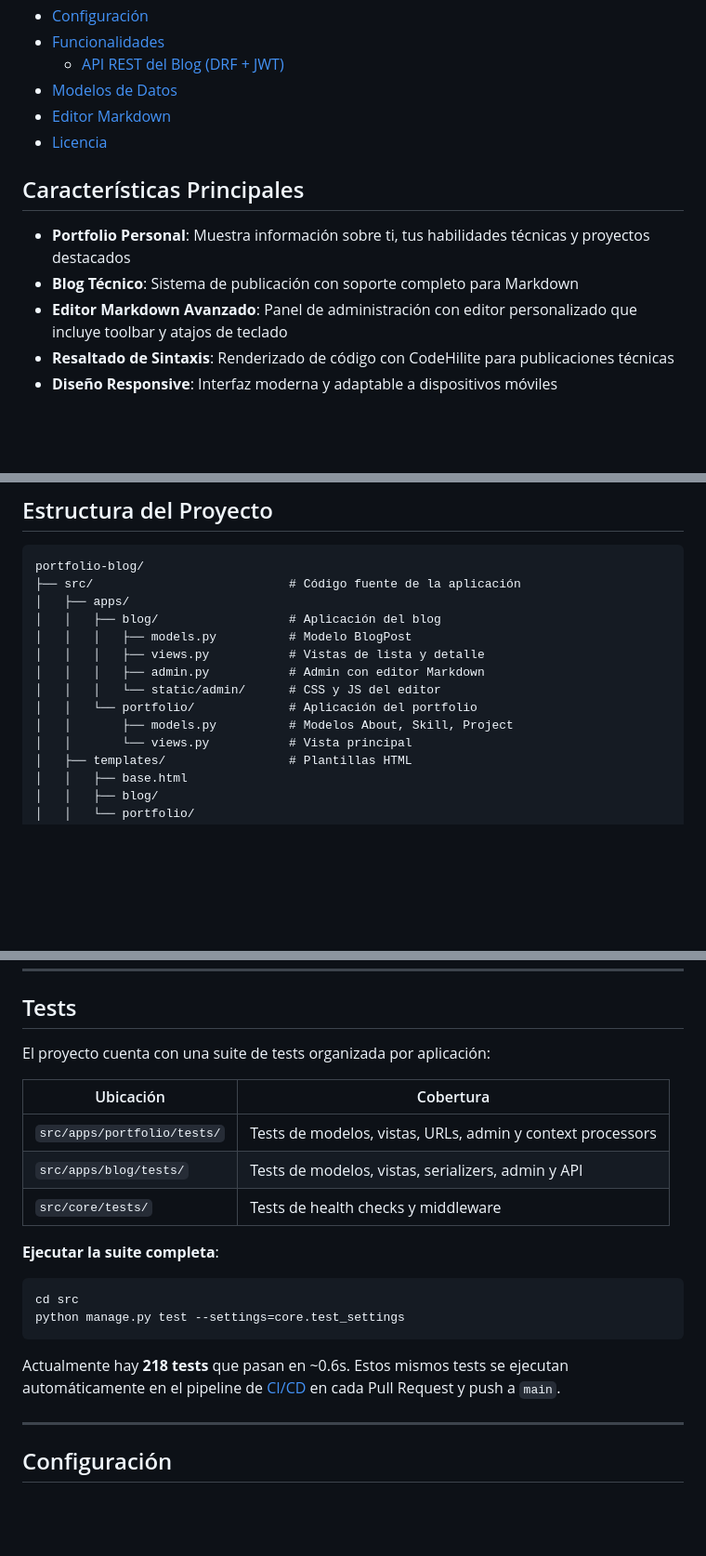
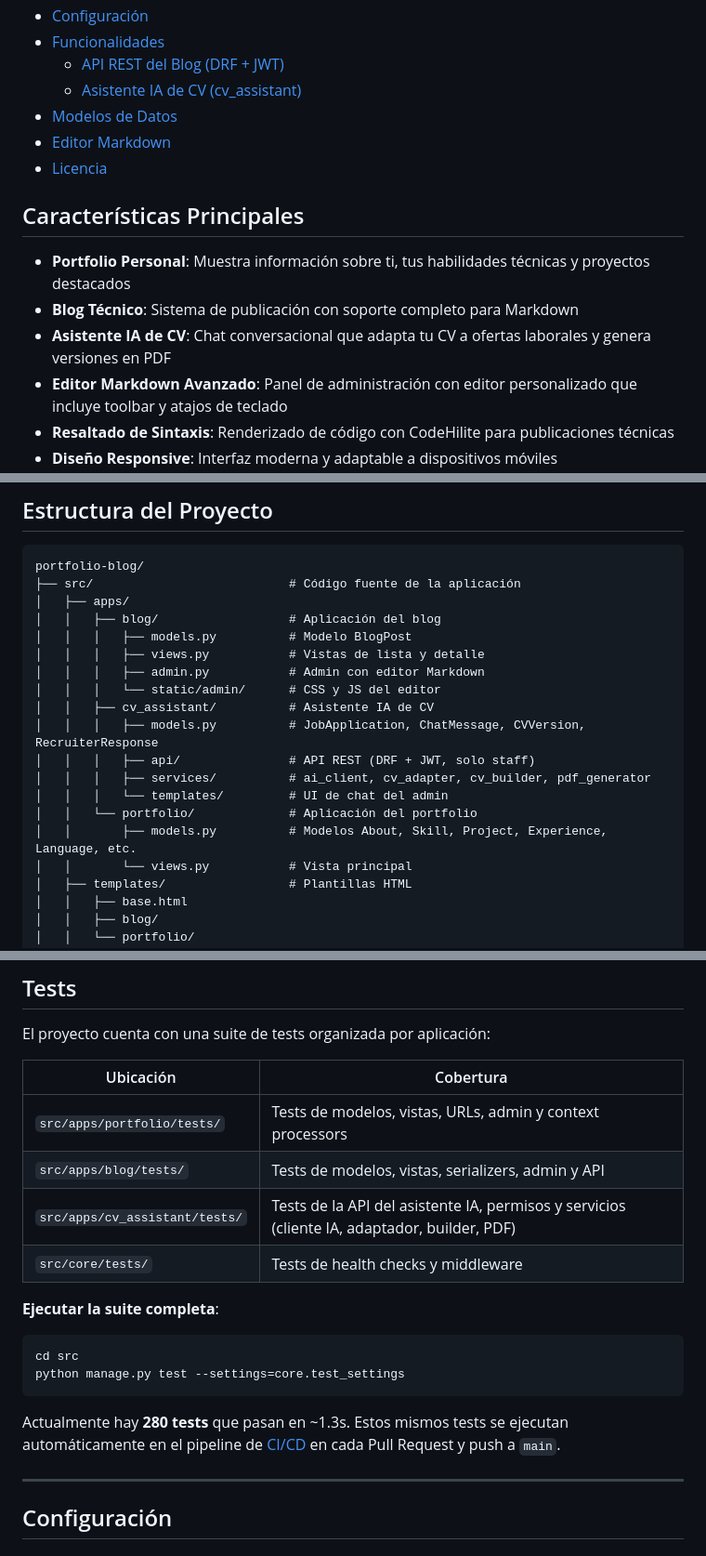
Before and after one commit to luisito666/portfolio-blog, a Markdown page: README.md, 3 parts joined by grey strips. Shown at 93% size. GitHub-like rendering; blank space fills up the shorter version.

````diff
--- a/README.md
+++ b/README.md
@@ -16,6 +16,7 @@ Un blog personal y portfolio profesional construido con Django, diseñado para d
 - [Configuración](#configuración)
 - [Funcionalidades](#funcionalidades)
   - [API REST del Blog (DRF + JWT)](#api-rest-del-blog-drf--jwt)
+  - [Asistente IA de CV (cv_assistant)](#asistente-ia-de-cv-cv_assistant)
 - [Modelos de Datos](#modelos-de-datos)
 - [Editor Markdown](#editor-markdown)
 - [Licencia](#licencia)
@@ -24,6 +25,7 @@ Un blog personal y portfolio profesional construido con Django, diseñado para d
 
 - **Portfolio Personal**: Muestra información sobre ti, tus habilidades técnicas y proyectos destacados
 - **Blog Técnico**: Sistema de publicación con soporte completo para Markdown
+- **Asistente IA de CV**: Chat conversacional que adapta tu CV a ofertas laborales y genera versiones en PDF
 - **Editor Markdown Avanzado**: Panel de administración con editor personalizado que incluye toolbar y atajos de teclado
 - **Resaltado de Sintaxis**: Renderizado de código con CodeHilite para publicaciones técnicas
 - **Diseño Responsive**: Interfaz moderna y adaptable a dispositivos móviles
@@ -65,8 +67,13 @@ portfolio-blog/
 │   │   │   ├── views.py           # Vistas de lista y detalle
 │   │   │   ├── admin.py           # Admin con editor Markdown
 │   │   │   └── static/admin/      # CSS y JS del editor
+│   │   ├── cv_assistant/          # Asistente IA de CV
+│   │   │   ├── models.py          # JobApplication, ChatMessage, CVVersion, RecruiterResponse
+│   │   │   ├── api/               # API REST (DRF + JWT, solo staff)
+│   │   │   ├── services/          # ai_client, cv_adapter, cv_builder, pdf_generator
+│   │   │   └── templates/         # UI de chat del admin
 │   │   └── portfolio/             # Aplicación del portfolio
-│   │       ├── models.py          # Modelos About, Skill, Project
+│   │       ├── models.py          # Modelos About, Skill, Project, Experience, Language, etc.
 │   │       └── views.py           # Vista principal
 │   ├── templates/                 # Plantillas HTML
 │   │   ├── base.html
@@ -458,6 +465,7 @@ El proyecto cuenta con una suite de tests organizada por aplicación:
 |-----------|-----------|
 | `src/apps/portfolio/tests/` | Tests de modelos, vistas, URLs, admin y context processors |
 | `src/apps/blog/tests/` | Tests de modelos, vistas, serializers, admin y API |
+| `src/apps/cv_assistant/tests/` | Tests de la API del asistente IA, permisos y servicios (cliente IA, adaptador, builder, PDF) |
 | `src/core/tests/` | Tests de health checks y middleware |
 
 **Ejecutar la suite completa**:
@@ -467,7 +475,7 @@ cd src
 python manage.py test --settings=core.test_settings
 ```
 
-Actualmente hay **218 tests** que pasan en ~0.6s. Estos mismos tests se ejecutan automáticamente en el
+Actualmente hay **280 tests** que pasan en ~1.3s. Estos mismos tests se ejecutan automáticamente en el
 pipeline de [CI/CD](#cicd) en cada Pull Request y push a `main`.
 
 ---
````
Also changed, not shown: other parts of README.md (+88 -1 lines).
